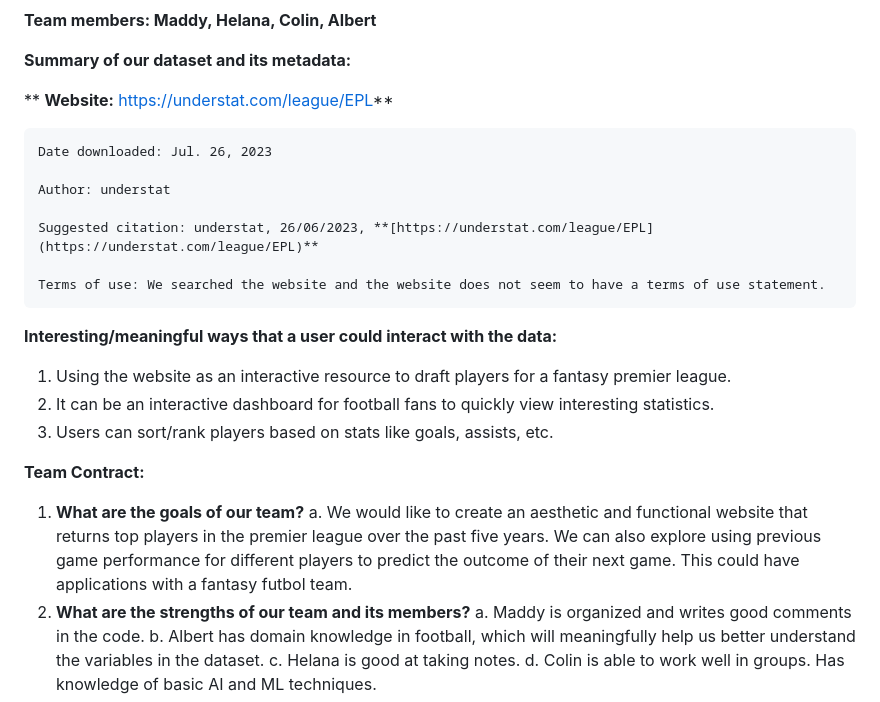
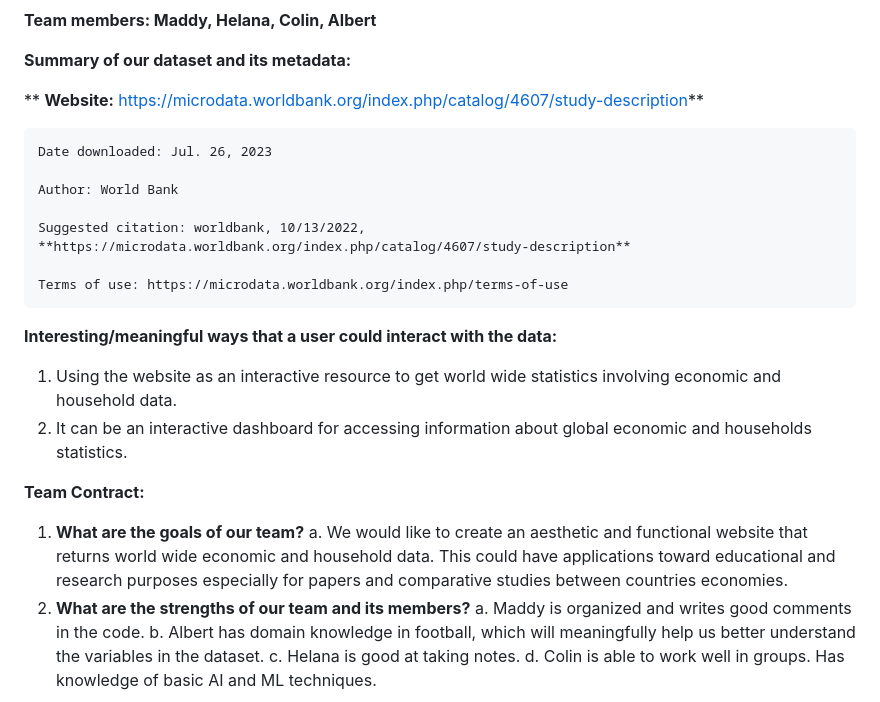
Before and after one commit to CS257-F23/team-project-e, a Markdown page: Proposal.md, the part around the change. GitHub-like rendering.

```diff
--- a/Proposal.md
+++ b/Proposal.md
@@ -4,30 +4,29 @@
 
 **Summary of our dataset and its metadata:**
 
-**	**Website:** [https://understat.com/league/EPL](https://understat.com/league/EPL)**
+**	**Website:** https://microdata.worldbank.org/index.php/catalog/4607/study-description**
 
     Date downloaded: Jul. 26, 2023
 
-	Author: understat
+	Author: World Bank
 
-	Suggested citation: understat, 26/06/2023, **[https://understat.com/league/EPL](https://understat.com/league/EPL)**
+	Suggested citation: worldbank, 10/13/2022, **https://microdata.worldbank.org/index.php/catalog/4607/study-description**
 
-	Terms of use: We searched the website and the website does not seem to have a terms of use statement.
+	Terms of use: https://microdata.worldbank.org/index.php/terms-of-use
 
 **Interesting/meaningful ways that a user could interact with the data:**
 
 
 
-1. Using the website as an interactive resource to draft players for a fantasy premier league.
-2. It can be an interactive dashboard for football fans to quickly view interesting statistics.
-3. Users can sort/rank players based on stats like goals, assists, etc.
+1. Using the website as an interactive resource to get world wide statistics involving economic and household data.
+2. It can be an interactive dashboard for accessing information about global economic and households statistics.
 
 **Team Contract:**
 
 
 
 1. **What are the goals of our team?**
-    a. We would like to create an aesthetic and functional website that returns top players in the premier league over the past five years. We can also explore using previous game performance for different players to predict the outcome of their next game. This could have applications with a fantasy futbol team.
+    a. We would like to create an aesthetic and functional website that returns world wide economic and household data. This could have applications toward educational and research purposes especially for papers and comparative studies between countries economies.
 2. **What are the strengths of our team and its members?**
     a. Maddy is organized and writes good comments in the code.
     b. Albert has domain knowledge in football, which will meaningfully help us better understand the variables in the dataset.
```
